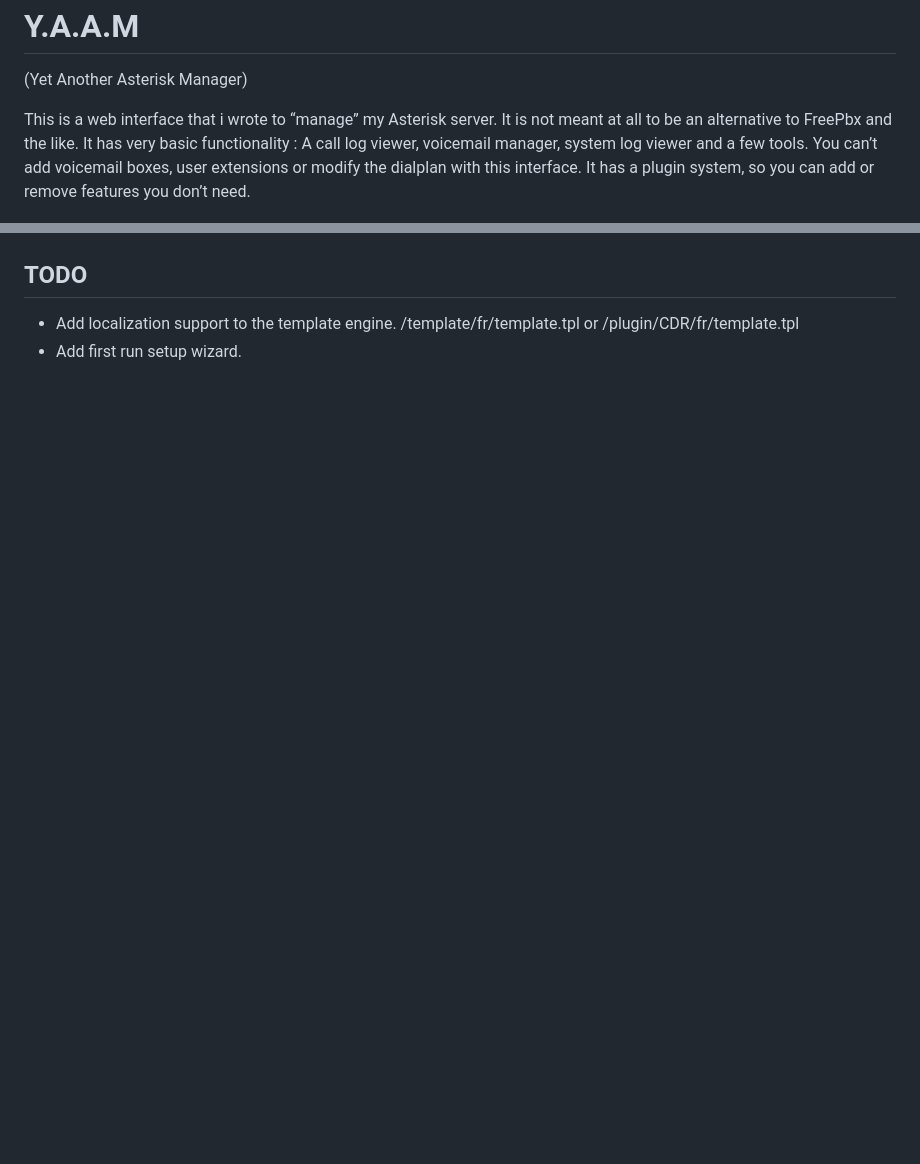
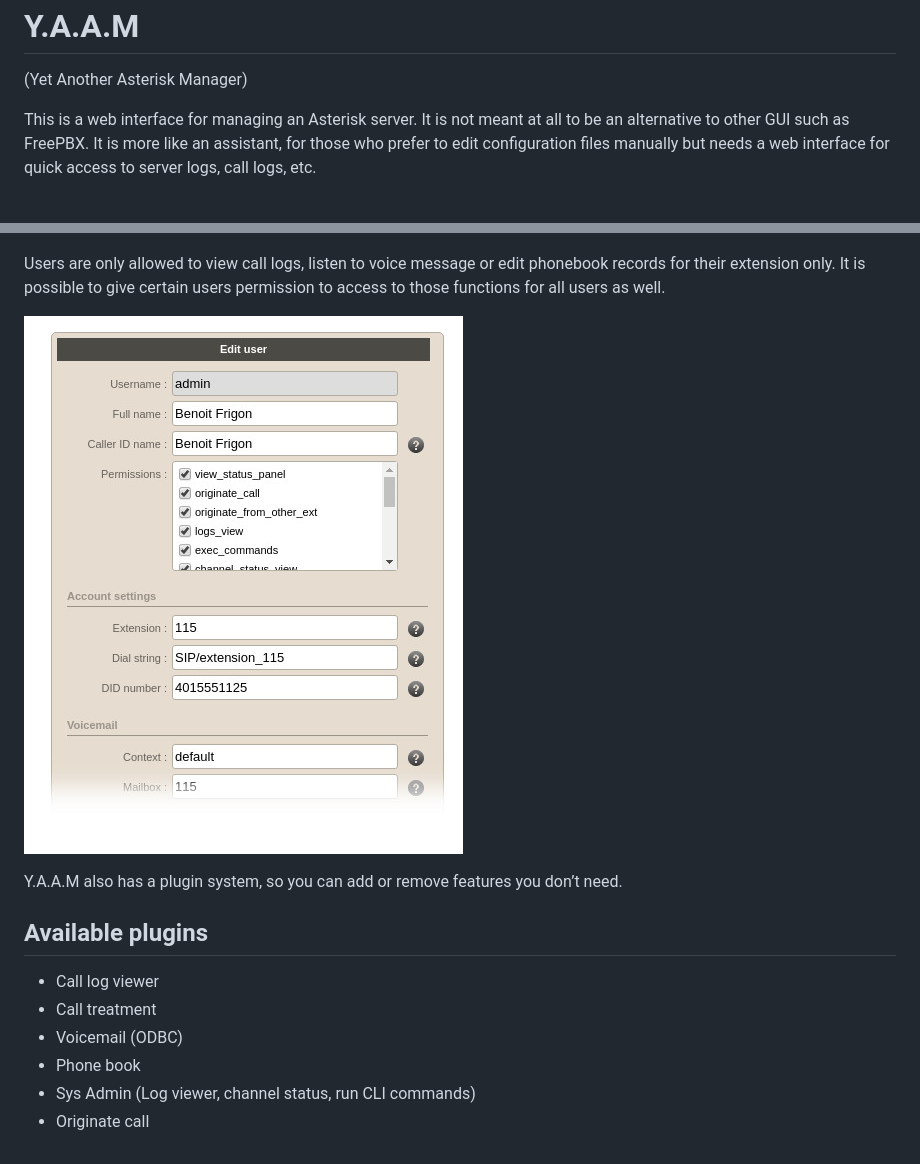
Before and after one commit to bfrigon/yaam, a Markdown page: README.md, 2 parts joined by grey strips. GitHub-like rendering; pictures changed too: screenshots/edit_user.jpg; blank space fills up the shorter version.

```diff
--- a/README.md
+++ b/README.md
@@ -3,12 +3,22 @@ Y.A.A.M
 
 (Yet Another Asterisk Manager)
 
-This is a web interface that i wrote to “manage” my Asterisk server. It is not meant at all to be an alternative to FreePbx and the like. It has very basic functionality : A call log viewer, voicemail manager, system log viewer and a few tools. You can’t add voicemail boxes, user extensions or modify the dialplan with this interface. It has a plugin system, so you can add or remove features you don’t need.
+This is a web interface for managing an Asterisk server. It is not meant at all to be an alternative to other GUI such as FreePBX. It is more like an assistant, for those who prefer to edit configuration files manually but needs a web interface for quick access to server logs, call logs, etc.
 
 ![Screenshot : Call-log](/screenshots/call_log_filters.jpg)
 
-TODO
-----
+Users are only allowed to view call logs, listen to voice message or edit phonebook records for their extension only. It is possible to give certain users permission to access to those functions for all users as well.
 
- - Add localization support to the template engine.  /template/fr/template.tpl  or /plugin/CDR/fr/template.tpl
- - Add first run setup wizard.
+![Screenshot : Edit users](/screenshots/edit_user.jpg)
+
+Y.A.A.M also has a plugin system, so you can add or remove features you don’t need.
+
+Available plugins
+-----------------
+
+ - Call log viewer
+ - Call treatment
+ - Voicemail (ODBC)
+ - Phone book
+ - Sys Admin (Log viewer, channel status, run CLI commands)
+ - Originate call
```
Also changed, not shown: TODO.md (added, +7 -0 lines).
